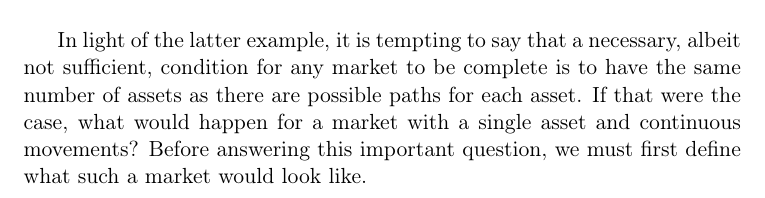
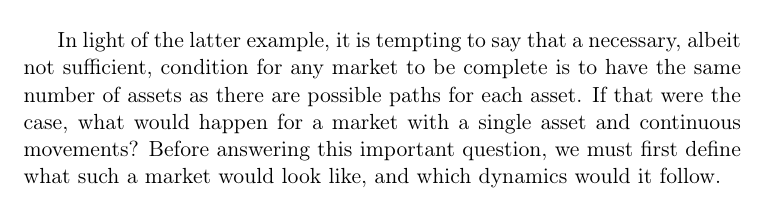
Before and after one commit to gerdm/TGMAFFIRO, a LaTeX thesis (thesis/chapters/ch3.tex): part of page 11 of 11, cut so that both start at the same text. Compiled offline with pdfLaTeX.

```diff
--- a/thesis/chapters/ch3.tex
+++ b/thesis/chapters/ch3.tex
@@ -387,5 +387,5 @@
 
 As pointed out by \aycite{albert-jen}, the fact that $0 < d < m < u$ implies that this market has no arbitrage. Which asserts what was intended to show.\\
 
-In light of the latter example, it is tempting to say that a necessary, albeit not sufficient, condition for any market to be complete is to have the same number of assets as there are possible paths for each asset. If that were the case, what would happen for a market with a single asset and continuous movements? Before answering this important question, we must first define what such a market would look like.\\
+In light of the latter example, it is tempting to say that a necessary, albeit not sufficient, condition for any market to be complete is to have the same number of assets as there are possible paths for each asset. If that were the case, what would happen for a market with a single asset and continuous movements? Before answering this important question, we must first define what such a market would look like, and which dynamics would it follow.\\
 \end{document}
```
